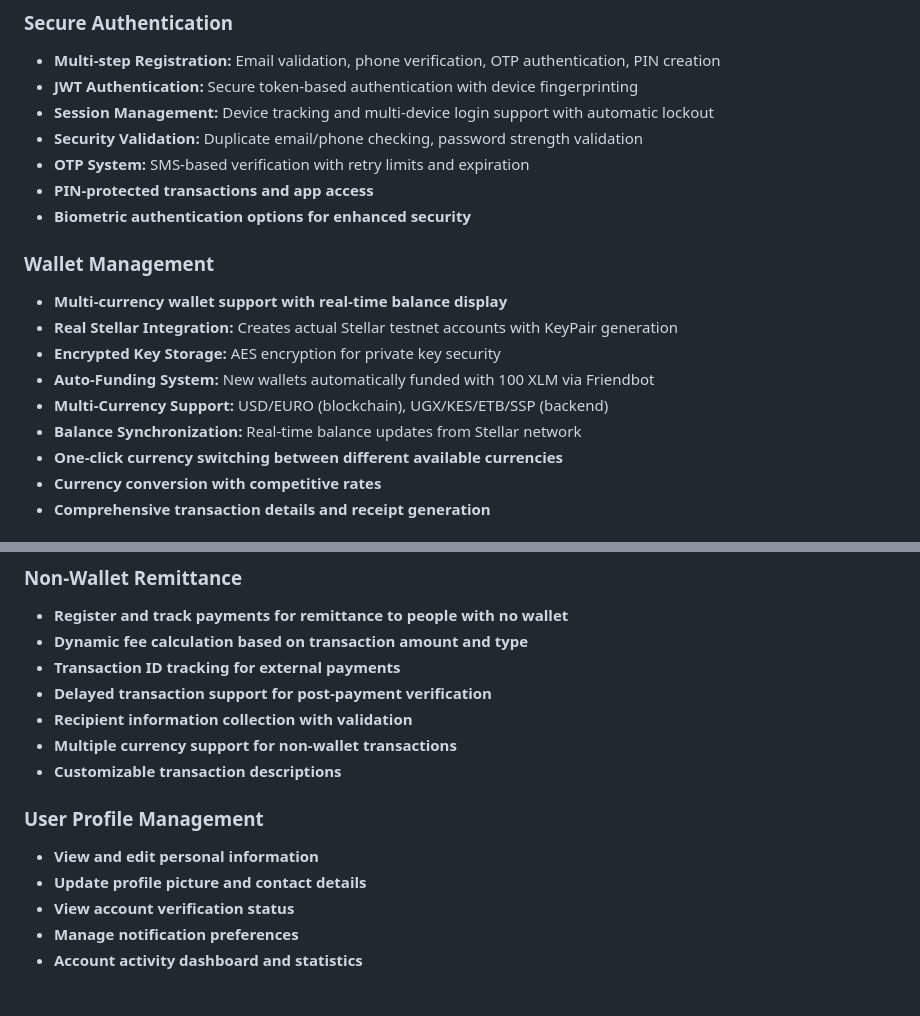
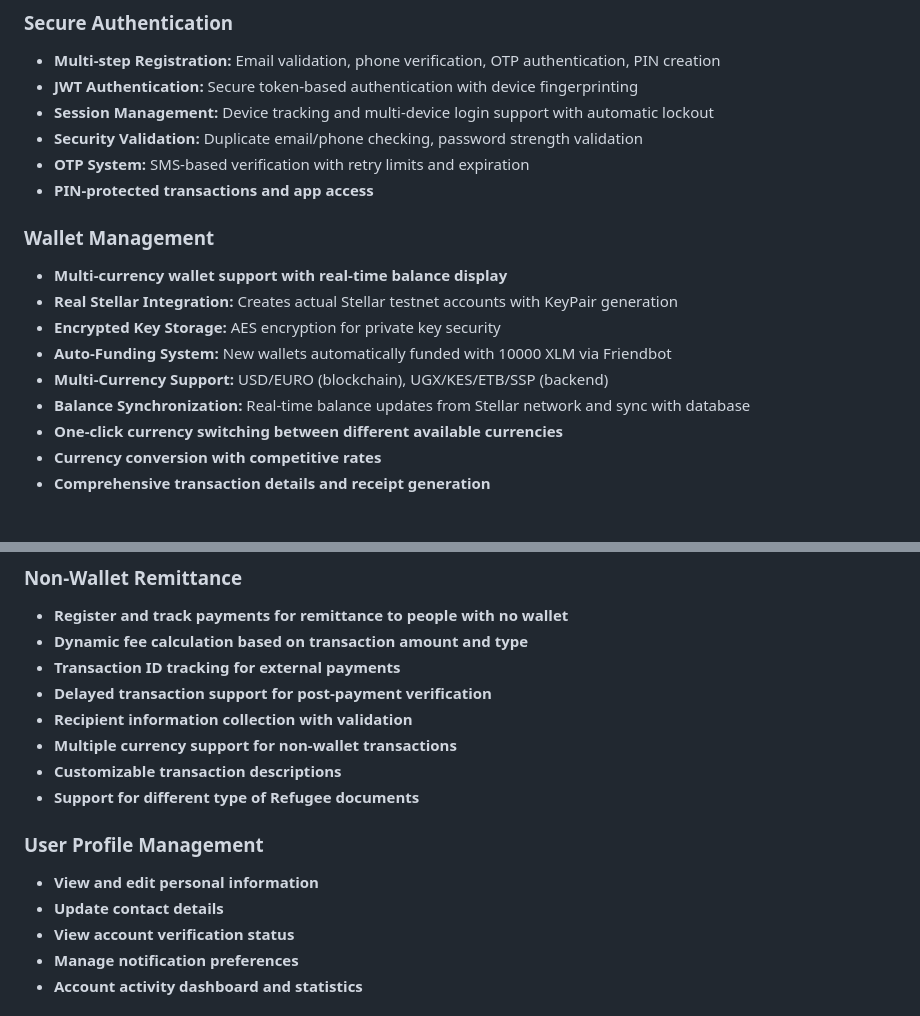
Before and after one commit to Zerie5/front-end-flutter-dart, a Markdown page: DEVELOPER.md, 2 parts joined by grey strips. Rendered like a GitHub page.

```diff
--- a/DEVELOPER.md
+++ b/DEVELOPER.md
@@ -17,15 +17,15 @@ LulPay is a secure, feature-rich mobile financial platform built with Flutter th
 - **Security Validation:** Duplicate email/phone checking, password strength validation
 - **OTP System:** SMS-based verification with retry limits and expiration
 - **PIN-protected transactions and app access**
-- **Biometric authentication options for enhanced security**
+
 
 ### Wallet Management
 - **Multi-currency wallet support with real-time balance display**
 - **Real Stellar Integration:** Creates actual Stellar testnet accounts with KeyPair generation
 - **Encrypted Key Storage:** AES encryption for private key security
-- **Auto-Funding System:** New wallets automatically funded with 100 XLM via Friendbot
+- **Auto-Funding System:** New wallets automatically funded with 10000 XLM via Friendbot
 - **Multi-Currency Support:** USD/EURO (blockchain), UGX/KES/ETB/SSP (backend)
-- **Balance Synchronization:** Real-time balance updates from Stellar network
+- **Balance Synchronization:** Real-time balance updates from Stellar network and sync with database
 - **One-click currency switching between different available currencies**
 - **Currency conversion with competitive rates**
 - **Comprehensive transaction details and receipt generation**
@@ -63,10 +63,11 @@ LulPay is a secure, feature-rich mobile financial platform built with Flutter th
 - **Recipient information collection with validation**
 - **Multiple currency support for non-wallet transactions**
 - **Customizable transaction descriptions**
+-  **Support for different type of Refugee documents**
 
 ### User Profile Management
 - **View and edit personal information**
-- **Update profile picture and contact details**
+- **Update  contact details**
 - **View account verification status**
 - **Manage notification preferences**
 - **Account activity dashboard and statistics**
```
